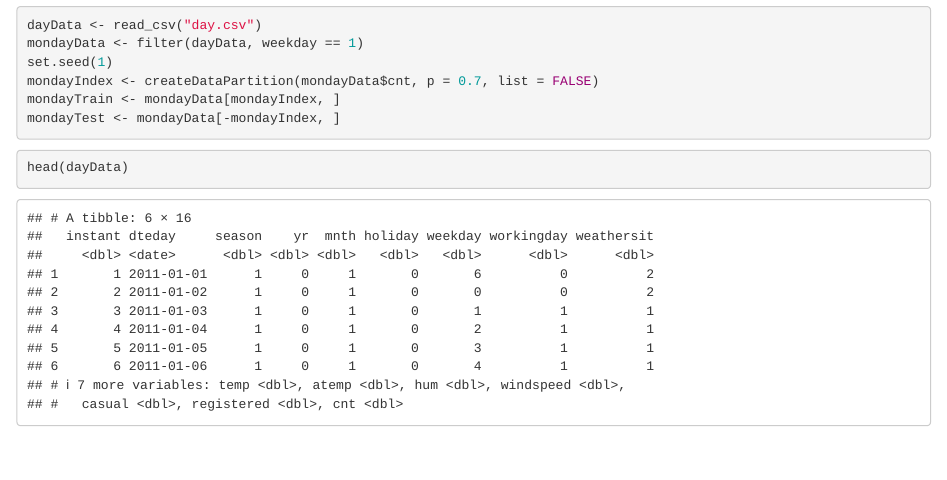
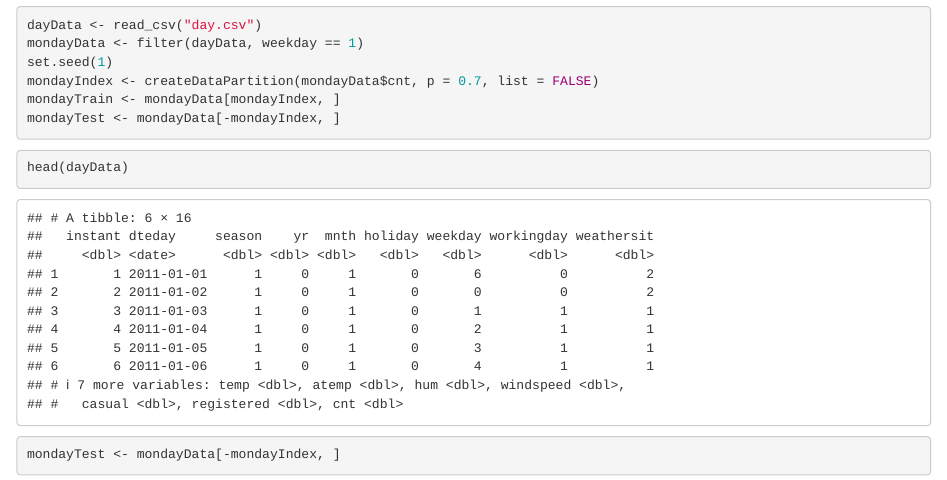
Before and after one commit to Xingli-Ma/ST558_Project2, an R Markdown document (Project2_Nermin.Rmd): the page in a window 1100 px wide, from 210 px down. Rendered offline with R 4.5, knitr and Pandoc, with nearby package versions.

Commit message:
testing code chunk

````diff
--- a/Project2_Nermin.Rmd
+++ b/Project2_Nermin.Rmd
@@ -32,3 +32,7 @@ mondayTest <- mondayData[-mondayIndex, ]
 ```{r headDayData}
 head(dayData)
 ```
+
+```{r dayDataTest}
+mondayTest <- mondayData[-mondayIndex, ]
+```
````
